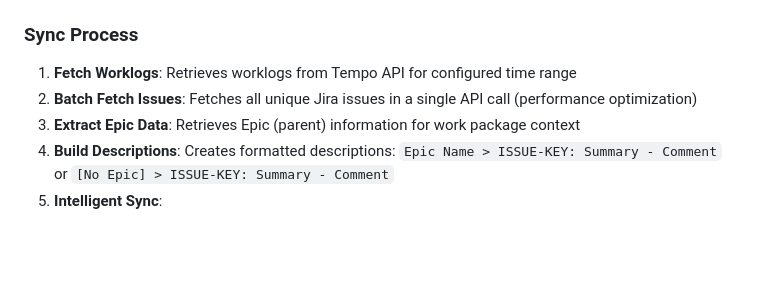
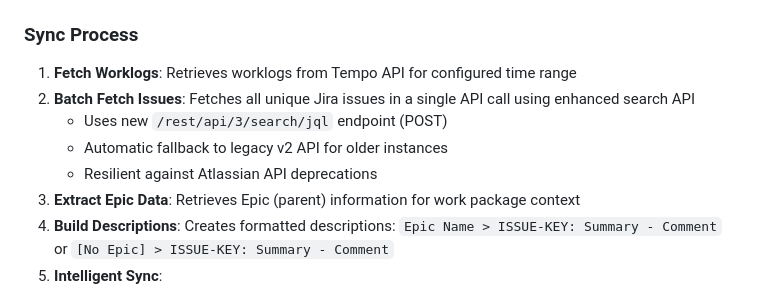
Before and after one commit to cdds-ab/jira2solidtime, a Markdown page: README.md, the part around the change. Rendered like a GitHub page; blank space fills up the shorter version.

```diff
--- a/README.md
+++ b/README.md
@@ -171,7 +171,10 @@ The dashboard provides:
 ### Sync Process
 
 1. **Fetch Worklogs**: Retrieves worklogs from Tempo API for configured time range
-2. **Batch Fetch Issues**: Fetches all unique Jira issues in a single API call (performance optimization)
+2. **Batch Fetch Issues**: Fetches all unique Jira issues in a single API call using enhanced search API
+   - Uses new `/rest/api/3/search/jql` endpoint (POST)
+   - Automatic fallback to legacy v2 API for older instances
+   - Resilient against Atlassian API deprecations
 3. **Extract Epic Data**: Retrieves Epic (parent) information for work package context
 4. **Build Descriptions**: Creates formatted descriptions: `Epic Name > ISSUE-KEY: Summary - Comment` or `[No Epic] > ISSUE-KEY: Summary - Comment`
 5. **Intelligent Sync**:
```
Also changed, not shown: .claude/context.md (+36 -16 lines).
